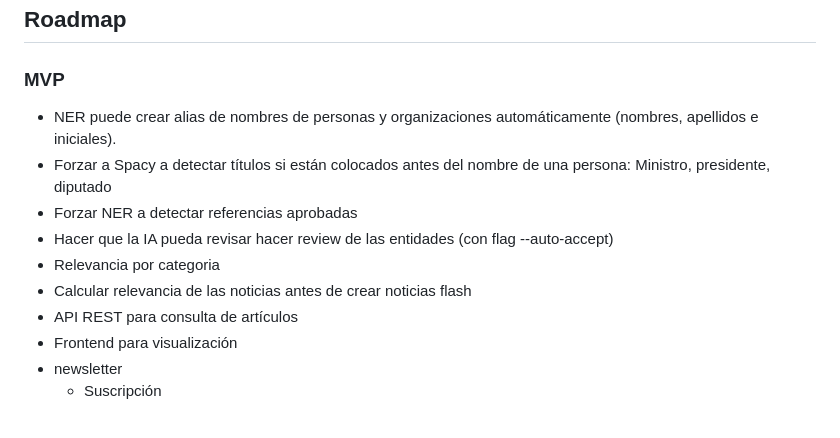
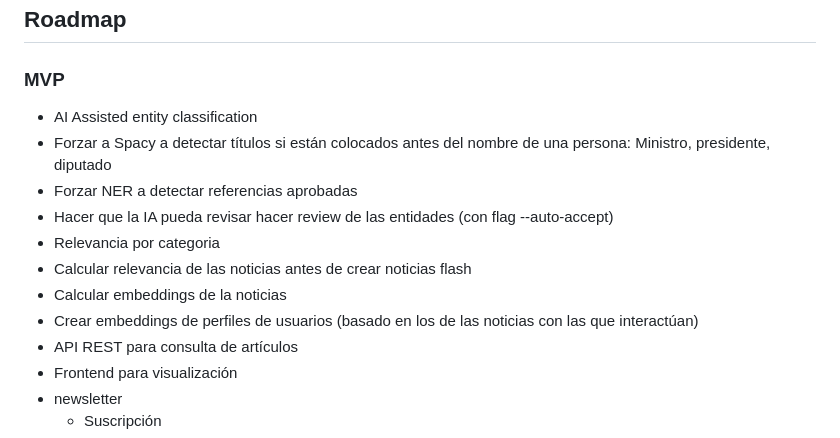
Before and after one commit to kennylajara/news, a Markdown page: README.md, the part around the change. Rendered like a GitHub page.

```diff
--- a/README.md
+++ b/README.md
@@ -249,12 +249,14 @@ uv run news entity search "Luis"
 
 ### MVP
 
-- NER puede crear alias de nombres de personas y organizaciones automáticamente (nombres, apellidos e iniciales).
+- AI Assisted entity classification
 - Forzar a Spacy a detectar títulos si están colocados antes del nombre de una persona: Ministro, presidente, diputado
 - Forzar NER a detectar referencias aprobadas
 - Hacer que la IA pueda revisar hacer review de las entidades (con flag --auto-accept)
 - Relevancia por categoria
 - Calcular relevancia de las noticias antes de crear noticias flash
+- Calcular embeddings de la noticias
+- Crear embeddings de perfiles de usuarios (basado en los de las noticias con las que interactúan)
 - API REST para consulta de artículos
 - Frontend para visualización
 - newsletter
```
Also changed, not shown: docs/ai-assisted-classification.md (added, +571 -0 lines).
